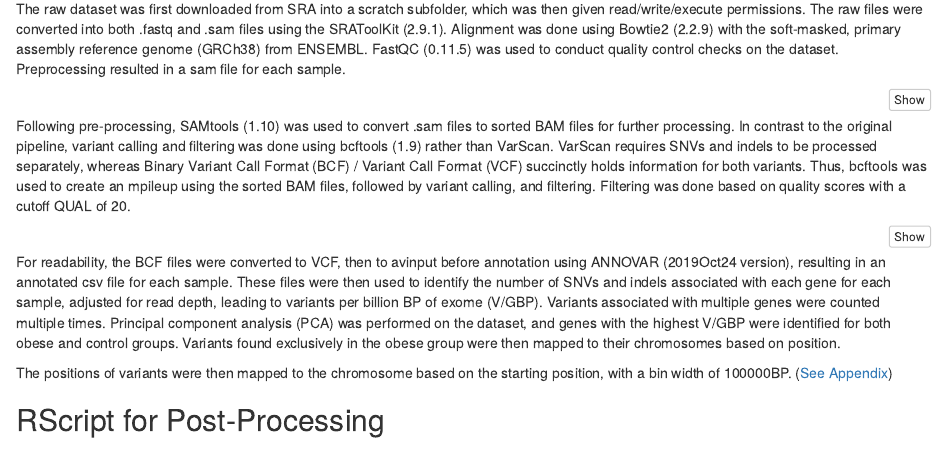
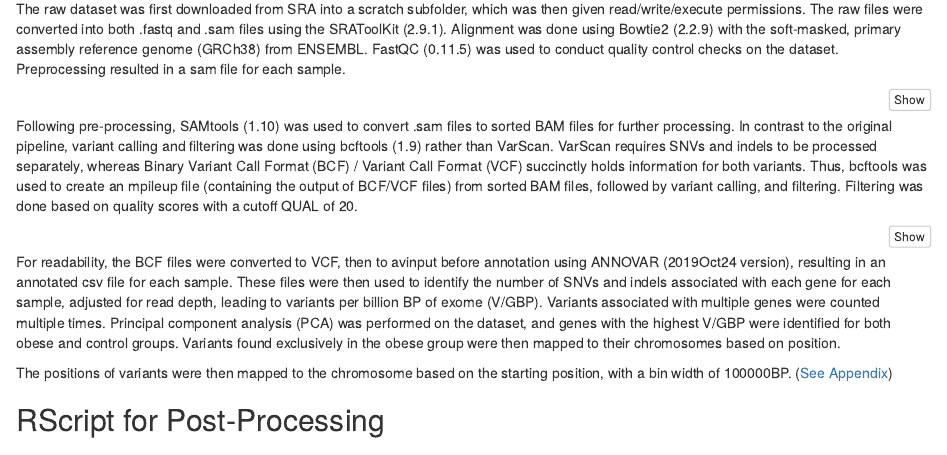
Before and after one commit to avinaash1/4550, an R Markdown document (anno.rmd): the page in a window 1100 px wide, from 2280 px down. Rendered offline with R 4.5, knitr and Pandoc, with nearby package versions; some code elsewhere in the file could not run offline.

Commit message:
Update anno.rmd

````diff
--- a/anno.rmd
+++ b/anno.rmd
@@ -105,7 +105,7 @@ echo "-------filter-------"
 bcftools filter -i'%QUAL>20' $fileName.calls.bcf -Ov -o $fileName.calls.filtered.vcf
 ```
 
-Following pre-processing, SAMtools (1.10) was used to convert .sam files to sorted BAM files for further processing. In contrast to the original pipeline, variant calling and filtering was done using bcftools (1.9) rather than VarScan. VarScan requires SNVs and indels to be processed separately, whereas Binary Variant Call Format (BCF) / Variant Call Format (VCF) succinctly holds information for both variants. Thus, bcftools was used to create an mpileup using the sorted BAM files, followed by variant calling, and filtering. Filtering was done based on quality scores with a cutoff QUAL of 20.
+Following pre-processing, SAMtools (1.10) was used to convert .sam files to sorted BAM files for further processing. In contrast to the original pipeline, variant calling and filtering was done using bcftools (1.9) rather than VarScan. VarScan requires SNVs and indels to be processed separately, whereas Binary Variant Call Format (BCF) / Variant Call Format (VCF) succinctly holds information for both variants. Thus, bcftools was used to create an mpileup file (containing the output of BCF/VCF files) from sorted BAM files, followed by variant calling, and filtering. Filtering was done based on quality scores with a cutoff QUAL of 20.
 
 ```{bash, eval=FALSE}
 ########################## annotate ############################
````
